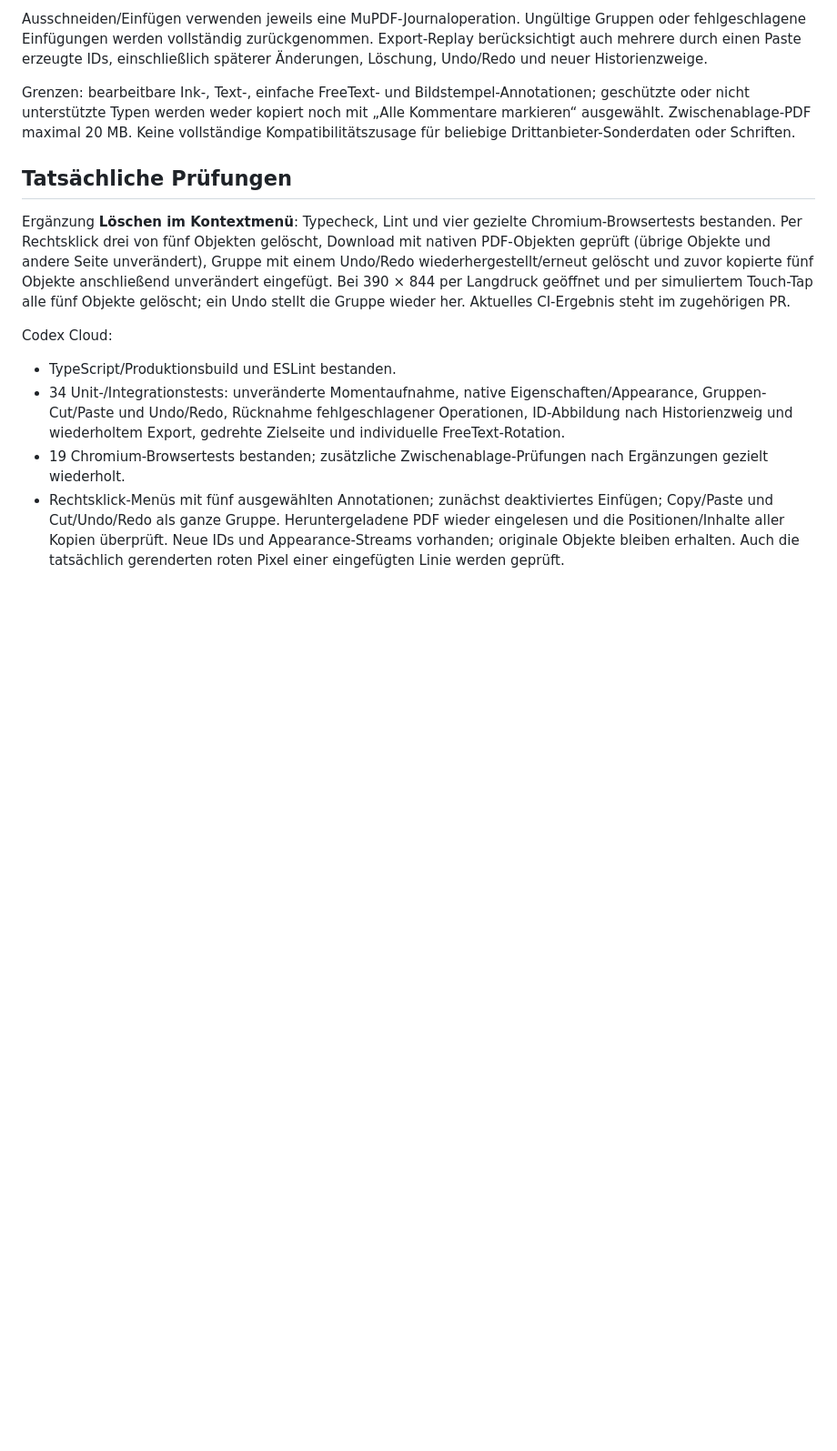
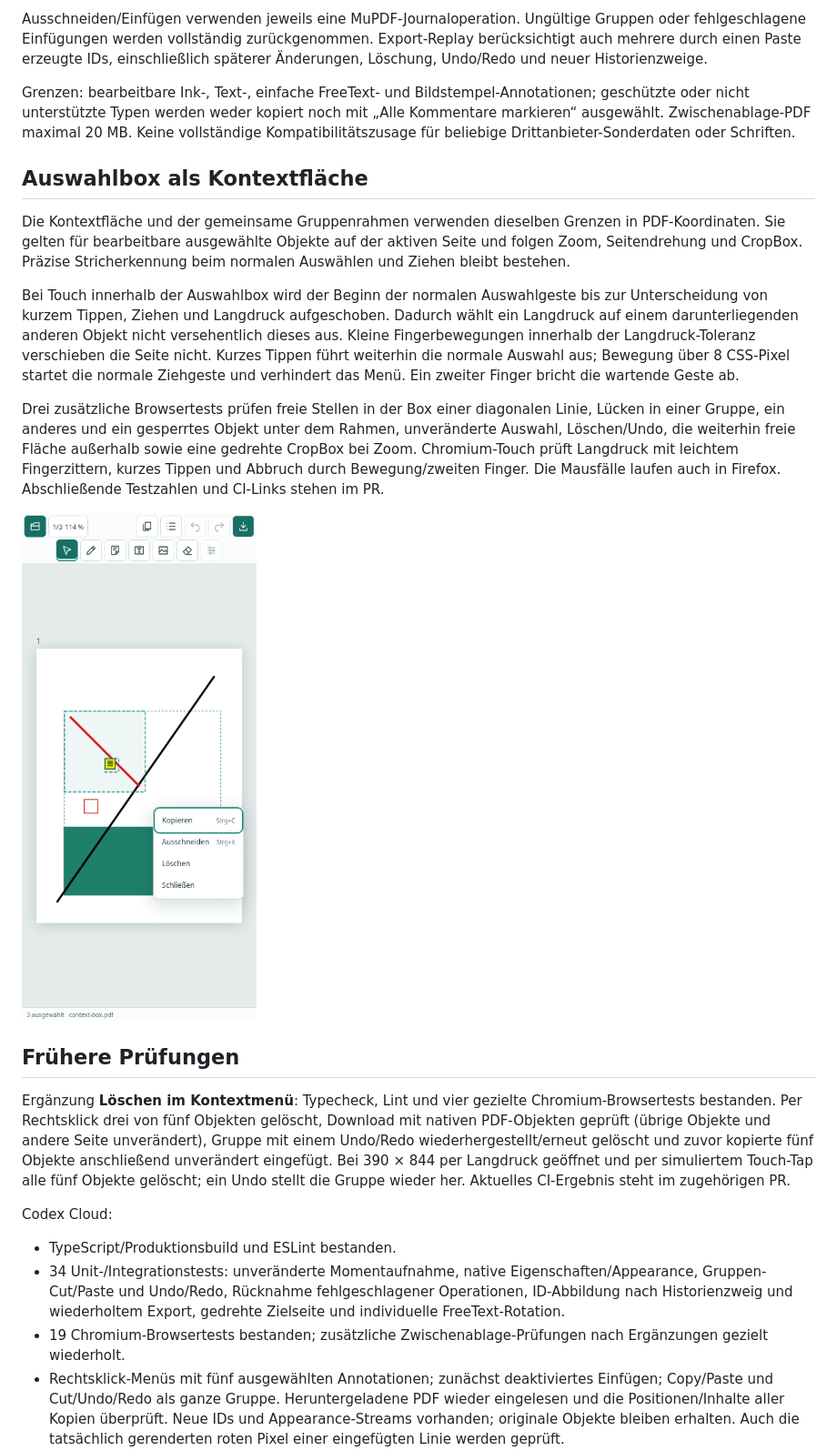
Before and after one commit to roju0ch/PDF-Annotation-Editor, a Markdown page: docs/CONTEXT_CLIPBOARD.md, the part around one of its changes. Shown at 91% size. GitHub-like rendering; pictures changed too: docs/images/context-box-touch.png (added); blank space fills up the shorter version.

Commit message:
fix: open annotation context menus anywhere inside selection bounds

```diff
--- a/docs/CONTEXT_CLIPBOARD.md
+++ b/docs/CONTEXT_CLIPBOARD.md
@@ -24,7 +24,17 @@ Ausschneiden/Einfügen verwenden jeweils eine MuPDF-Journaloperation. Ungültige
 
 Grenzen: bearbeitbare Ink-, Text-, einfache FreeText- und Bildstempel-Annotationen; geschützte oder nicht unterstützte Typen werden weder kopiert noch mit „Alle Kommentare markieren“ ausgewählt. Zwischenablage-PDF maximal 20 MB. Keine vollständige Kompatibilitätszusage für beliebige Drittanbieter-Sonderdaten oder Schriften.
 
-## Tatsächliche Prüfungen
+## Auswahlbox als Kontextfläche
+
+Die Kontextfläche und der gemeinsame Gruppenrahmen verwenden dieselben Grenzen in PDF-Koordinaten. Sie gelten für bearbeitbare ausgewählte Objekte auf der aktiven Seite und folgen Zoom, Seitendrehung und CropBox. Präzise Stricherkennung beim normalen Auswählen und Ziehen bleibt bestehen.
+
+Bei Touch innerhalb der Auswahlbox wird der Beginn der normalen Auswahlgeste bis zur Unterscheidung von kurzem Tippen, Ziehen und Langdruck aufgeschoben. Dadurch wählt ein Langdruck auf einem darunterliegenden anderen Objekt nicht versehentlich dieses aus. Kleine Fingerbewegungen innerhalb der Langdruck-Toleranz verschieben die Seite nicht. Kurzes Tippen führt weiterhin die normale Auswahl aus; Bewegung über 8 CSS-Pixel startet die normale Ziehgeste und verhindert das Menü. Ein zweiter Finger bricht die wartende Geste ab.
+
+Drei zusätzliche Browsertests prüfen freie Stellen in der Box einer diagonalen Linie, Lücken in einer Gruppe, ein anderes und ein gesperrtes Objekt unter dem Rahmen, unveränderte Auswahl, Löschen/Undo, die weiterhin freie Fläche außerhalb sowie eine gedrehte CropBox bei Zoom. Chromium-Touch prüft Langdruck mit leichtem Fingerzittern, kurzes Tippen und Abbruch durch Bewegung/zweiten Finger. Die Mausfälle laufen auch in Firefox. Abschließende Testzahlen und CI-Links stehen im PR.
+
+![Kontextmenü in der gemeinsamen Auswahlbox](images/context-box-touch.png)
+
+## Frühere Prüfungen
 
 Ergänzung **Löschen im Kontextmenü**: Typecheck, Lint und vier gezielte Chromium-Browsertests bestanden. Per Rechtsklick drei von fünf Objekten gelöscht, Download mit nativen PDF-Objekten geprüft (übrige Objekte und andere Seite unverändert), Gruppe mit einem Undo/Redo wiederhergestellt/erneut gelöscht und zuvor kopierte fünf Objekte anschließend unverändert eingefügt. Bei 390 × 844 per Langdruck geöffnet und per simuliertem Touch-Tap alle fünf Objekte gelöscht; ein Undo stellt die Gruppe wieder her. Aktuelles CI-Ergebnis steht im zugehörigen PR.
 
```
Also changed, not shown: other parts of docs/CONTEXT_CLIPBOARD.md (+2 -2 lines), README.md (+1 -1 lines), 5 other files.
